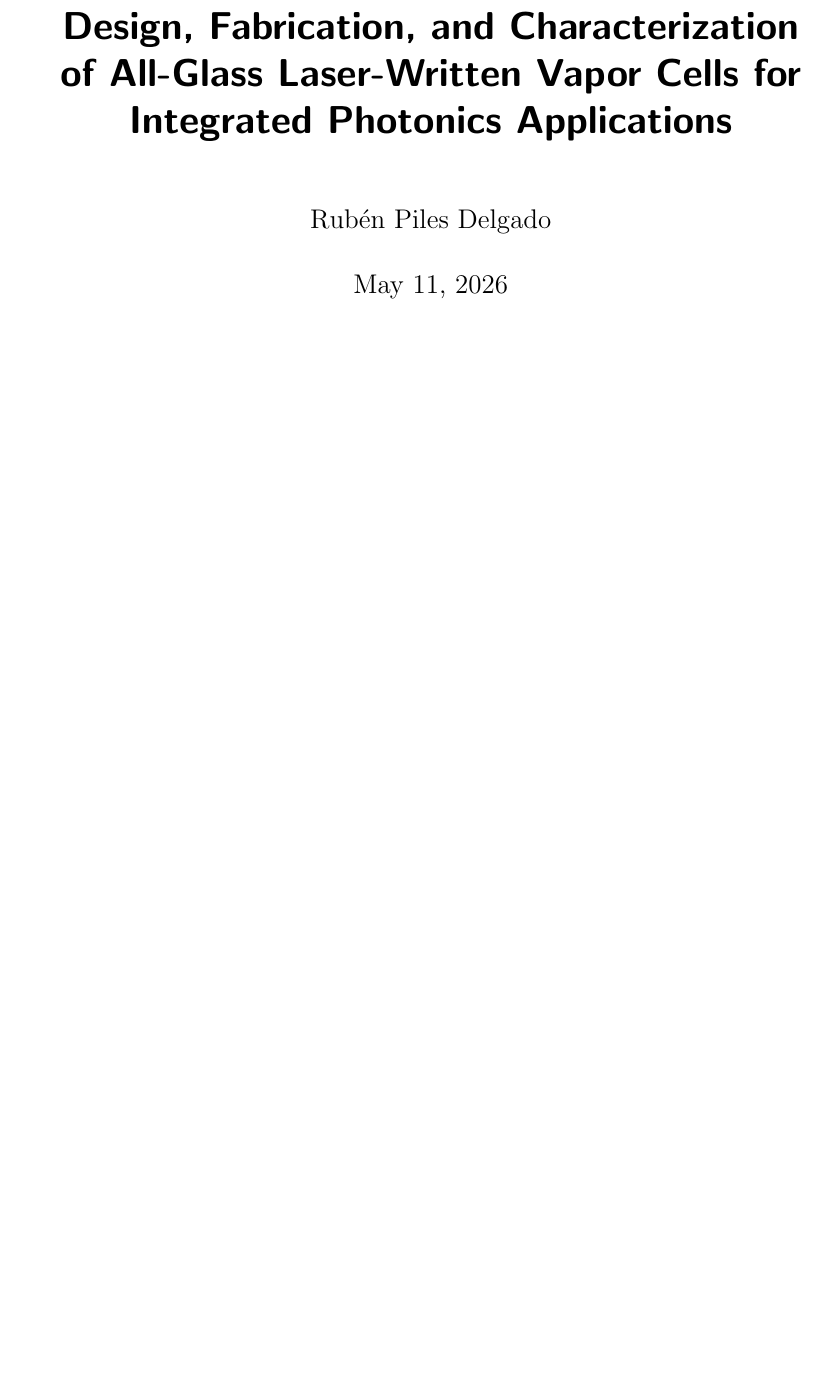
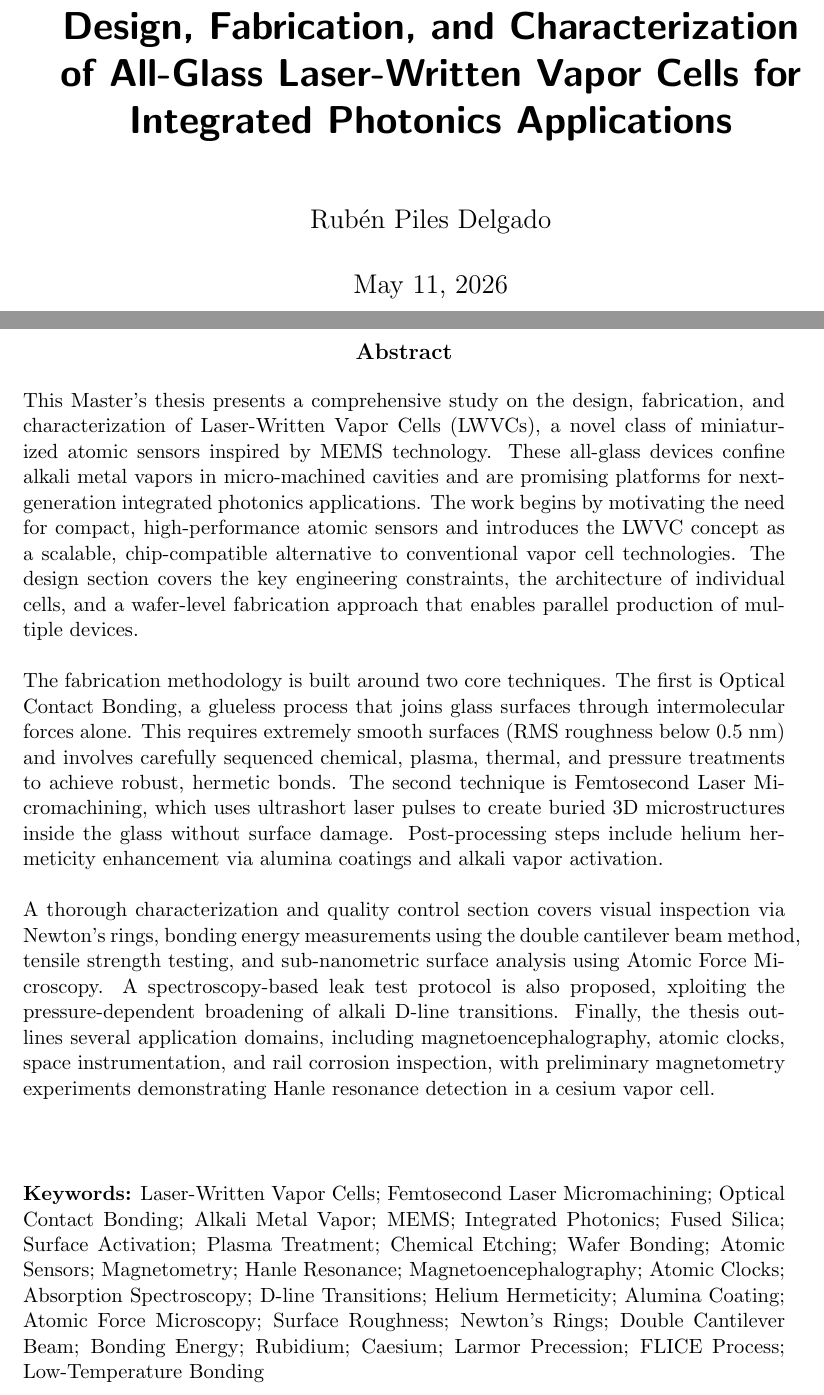
Before and after one commit to Ruba18-Code/Master-Thesis, a LaTeX book (Main.tex): part of page 1 of 36 before the commit and two parts of pages 1 and 2 of 36 after it, the two joined at a grey line, cut so that both start at the same text, the shorter picture padded with empty space. Compiled offline with pdfLaTeX.

Commit message:
Abstract

```diff
--- a/Main.tex
+++ b/Main.tex
@@ -84,8 +84,60 @@
 All-Glass Laser-Written Vapor Cells for Integrated Photonics Applications}
 \author{Rubén Piles Delgado}
 \maketitle
+
+\newpage
+\thispagestyle{empty}
+
+\begin{center}
+    \large\textbf{Abstract}
+\end{center}
+
+This Master's thesis presents a comprehensive study on the design,
+fabrication, and characterization of Laser-Written Vapor Cells (LWVCs),
+a novel class of miniaturized atomic sensors inspired by MEMS technology.
+These all-glass devices confine alkali metal vapors in micro-machined cavities
+and are promising platforms for next-generation integrated photonics applications.
+The work begins by motivating the need for compact, high-performance atomic
+sensors and introduces the LWVC concept as a scalable, chip-compatible
+alternative to conventional vapor cell technologies. The design section covers
+the key engineering constraints, the architecture of individual cells, and a
+wafer-level fabrication approach that enables parallel production of multiple devices.
+\\\\
+The fabrication methodology is built around two core techniques. The first is
+Optical Contact Bonding, a glueless process that joins glass surfaces through
+intermolecular forces alone. This requires extremely smooth surfaces
+(RMS roughness below 0.5 nm) and involves carefully sequenced chemical, plasma,
+thermal, and pressure treatments to achieve robust, hermetic bonds. The second
+technique is Femtosecond Laser Micromachining, which uses ultrashort laser pulses
+to create buried 3D microstructures inside the glass without surface damage.
+Post-processing steps include helium hermeticity enhancement via alumina coatings
+and alkali vapor activation.
+\\\\
+A thorough characterization and quality control section covers visual inspection
+via Newton's rings, bonding energy measurements using the double cantilever beam
+method, tensile strength testing, and sub-nanometric surface analysis using Atomic
+Force Microscopy. A spectroscopy-based leak test protocol is also proposed,
+xploiting the pressure-dependent broadening of alkali D-line transitions.
+Finally, the thesis outlines several application domains, including magnetoencephalography,
+atomic clocks, space instrumentation, and rail corrosion inspection, with preliminary
+magnetometry experiments demonstrating Hanle resonance detection in a cesium vapor cell.
+\noindent
+
+\vspace{1.5cm}
+\noindent
+\textbf{Keywords:}
+Laser-Written Vapor Cells; Femtosecond Laser Micromachining; Optical Contact Bonding;
+Alkali Metal Vapor; MEMS; Integrated Photonics; Fused Silica; Surface Activation;
+Plasma Treatment; Chemical Etching; Wafer Bonding; Atomic Sensors; Magnetometry;
+Hanle Resonance; Magnetoencephalography; Atomic Clocks; Absorption Spectroscopy;
+D-line Transitions; Helium Hermeticity; Alumina Coating; Atomic Force Microscopy;
+Surface Roughness; Newton's Rings; Double Cantilever Beam; Bonding Energy; Rubidium;
+Caesium; Larmor Precession; FLICE Process; Low-Temperature Bonding
 \tableofcontents
 \newpage
+
+
+
 \section{Introduction \& Motivation}
 Sensors + MEMs + LWVCs + Alkali Gas + Why this technology is better
 \section{Design of Vapor Cells}
```
Also changed, not shown: 6 other files.
